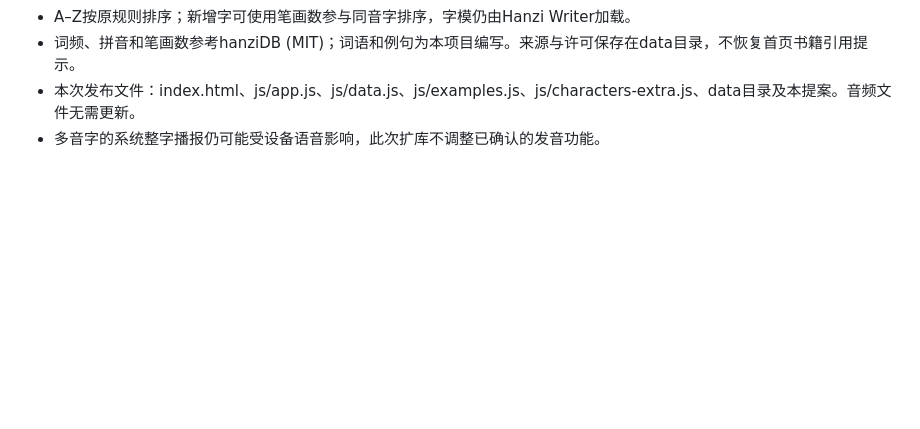
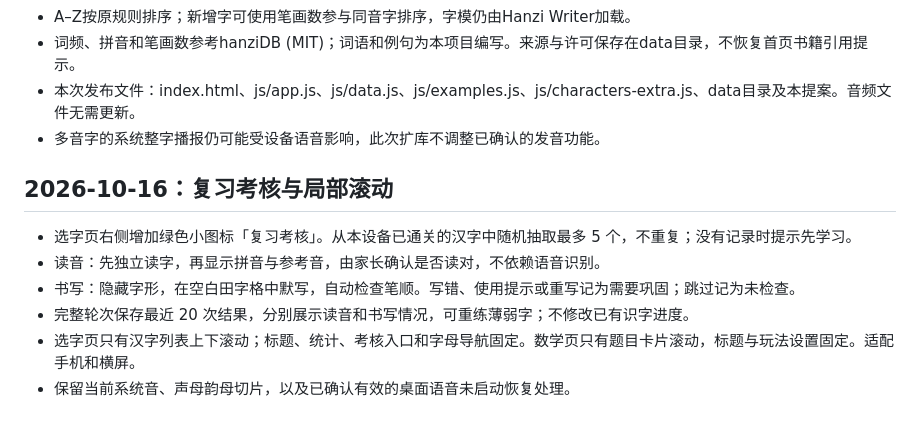
Before and after one commit to wanwanDaisy/hanzi-learn-game, a Markdown page: docs/功能需求提案.md, the part around the change. Drawn GitHub-style; blank space fills up the shorter version.

Commit message:
Document literacy review and fixed game layouts

```diff
--- a/docs/功能需求提案.md
+++ b/docs/功能需求提案.md
@@ -261,3 +261,13 @@
 - 词频、拼音和笔画数参考hanziDB (MIT)；词语和例句为本项目编写。来源与许可保存在data目录，不恢复首页书籍引用提示。
 - 本次发布文件：index.html、js/app.js、js/data.js、js/examples.js、js/characters-extra.js、data目录及本提案。音频文件无需更新。
 - 多音字的系统整字播报仍可能受设备语音影响，此次扩库不调整已确认的发音功能。
+
+
+## 2026-10-16：复习考核与局部滚动
+
+- 选字页右侧增加绿色小图标「复习考核」。从本设备已通关的汉字中随机抽取最多 5 个，不重复；没有记录时提示先学习。
+- 读音：先独立读字，再显示拼音与参考音，由家长确认是否读对，不依赖语音识别。
+- 书写：隐藏字形，在空白田字格中默写，自动检查笔顺。写错、使用提示或重写记为需要巩固；跳过记为未检查。
+- 完整轮次保存最近 20 次结果，分别展示读音和书写情况，可重练薄弱字；不修改已有识字进度。
+- 选字页只有汉字列表上下滚动；标题、统计、考核入口和字母导航固定。数学页只有题目卡片滚动，标题与玩法设置固定。适配手机和横屏。
+- 保留当前系统音、声母韵母切片，以及已确认有效的桌面语音未启动恢复处理。
```
